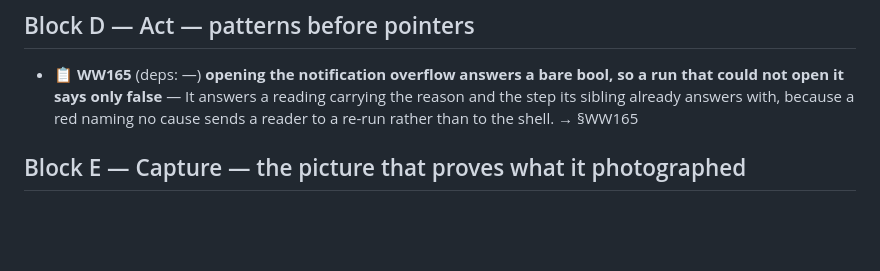
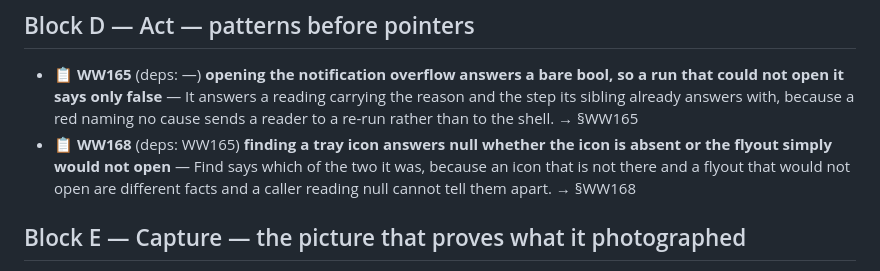
Before and after one commit to alegauss/winwright, a Markdown page: docs/ROADMAP.md, the part around the change. Rendered like a GitHub page; blank space fills up the shorter version.

```diff
--- a/docs/ROADMAP.md
+++ b/docs/ROADMAP.md
@@ -14,6 +14,7 @@
 ## Block D — Act — patterns before pointers
 
 - 📋 **WW165** (deps: —) **opening the notification overflow answers a bare bool, so a run that could not open it says only false** — It answers a reading carrying the reason and the step its sibling already answers with, because a red naming no cause sends a reader to a re-run rather than to the shell. → §WW165
+- 📋 **WW168** (deps: WW165) **finding a tray icon answers null whether the icon is absent or the flyout simply would not open** — Find says which of the two it was, because an icon that is not there and a flyout that would not open are different facts and a caller reading null cannot tell them apart. → §WW168
 
 ## Block E — Capture — the picture that proves what it photographed
 
```
Also changed, not shown: docs/IMPROVEMENTS.md (+24 -0 lines).
